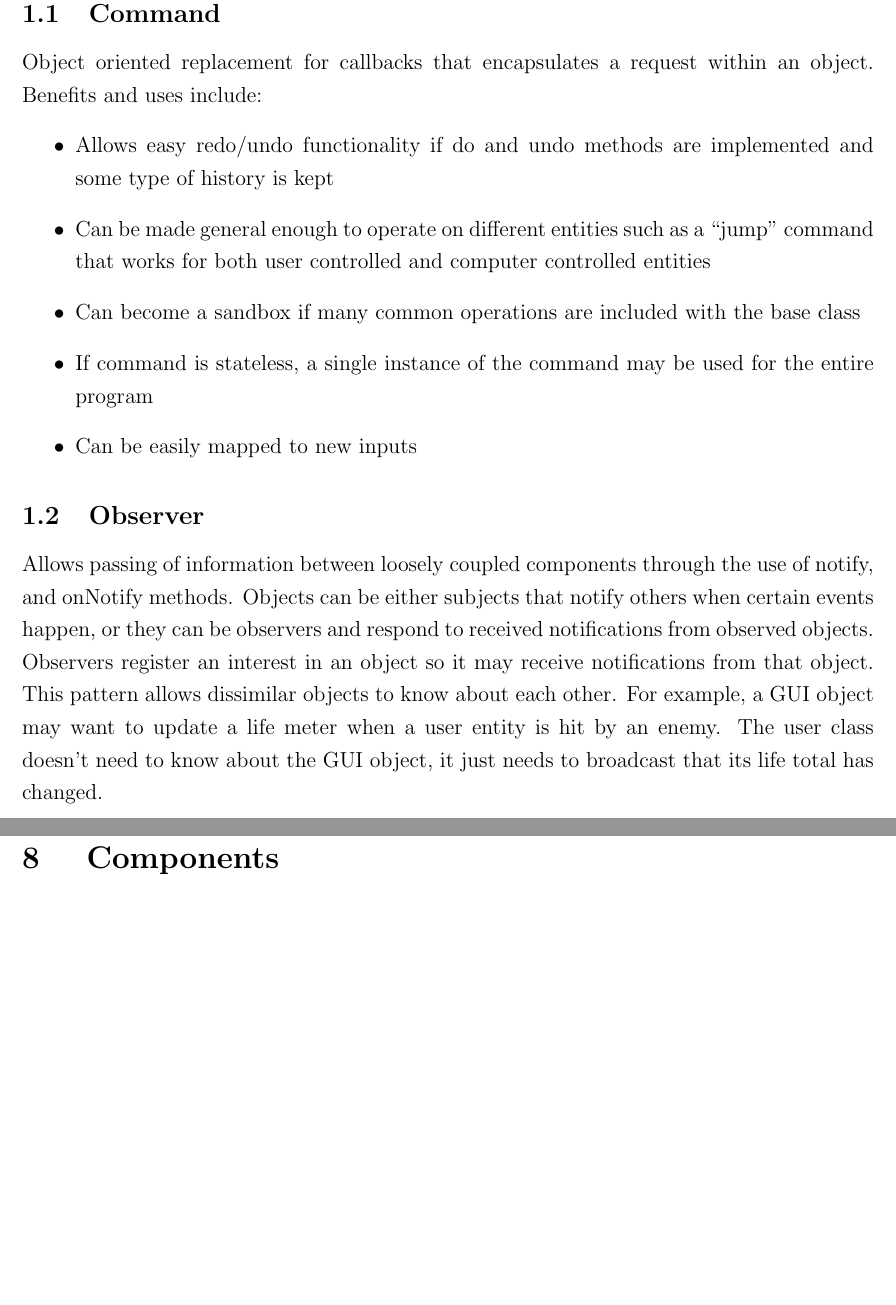
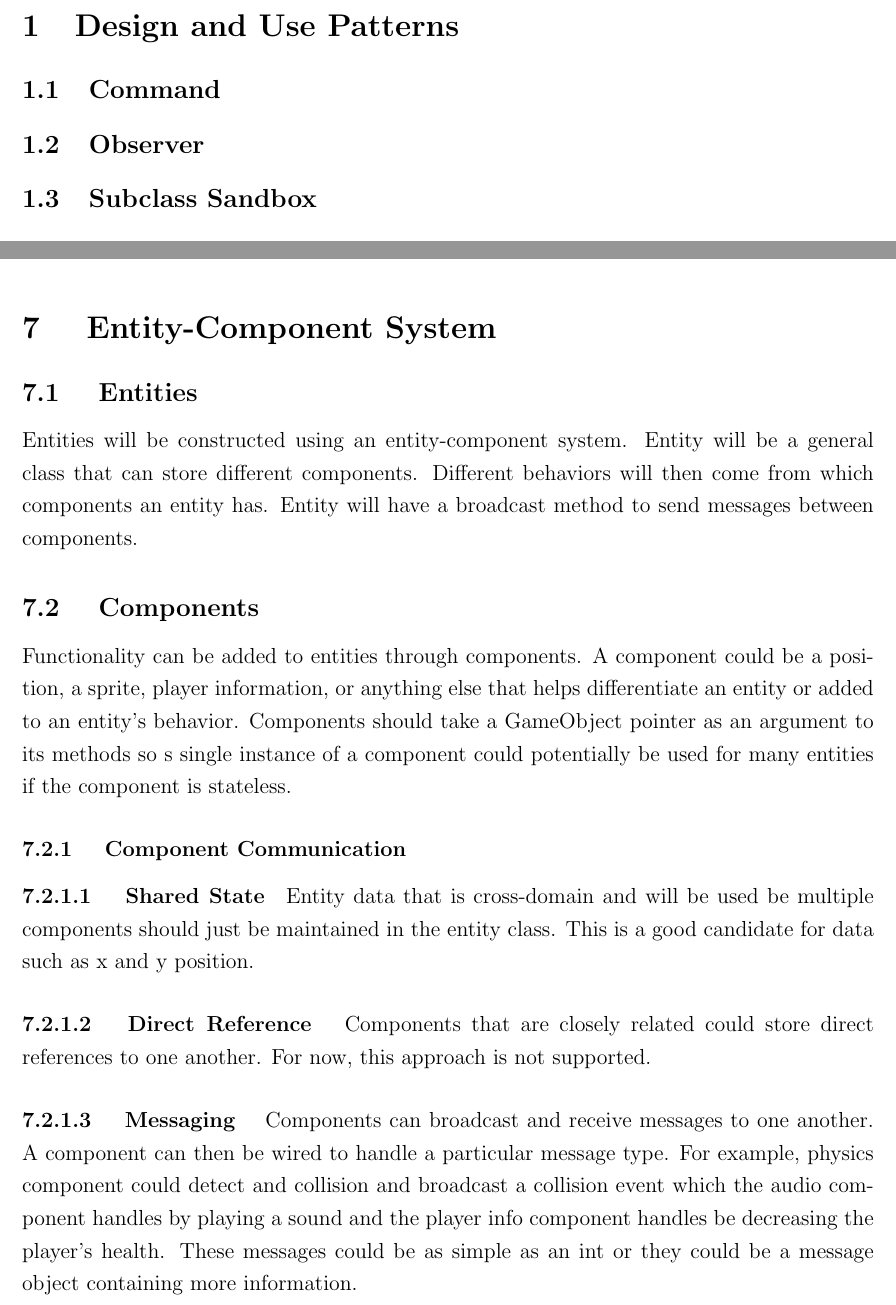
Before and after one commit to n8ebel/n8, a LaTeX document (Documentation/Design/Design.tex): two parts of pages 3 and 5 of 6 before the commit and two parts of pages 3 and 4 of 6 after it, joined at a grey line, cut at the place of the change, the shorter picture padded with empty space. Compiled offline with pdfLaTeX.

Commit message:
Worked on Entity-Component System design

```diff
--- a/Documentation/Design/Design.tex
+++ b/Documentation/Design/Design.tex
@@ -1,4 +1,7 @@
 \documentclass[12pt]{article}
+
+\setcounter{secnumdepth}{5}
+
 \usepackage[margin=1in]{geometry}
 \usepackage{setspace}
 \onehalfspacing
@@ -23,29 +26,18 @@
 
 \section{Design and Use Patterns}
 \subsection{Command}
-Object oriented replacement for callbacks that encapsulates a request within an object.  Benefits and uses include:
-\begin{itemize}
-	\item Allows easy redo/undo functionality if do and undo methods are implemented and some type of history is kept
-	\item Can be made general enough to operate on different entities such as a ``jump'' command that works for both user controlled and computer controlled entities
-	\item Can become a sandbox if many common operations are included with the base class
-	\item If command is stateless, a single instance of the command may be used for the entire program
-	\item Can be easily mapped to new inputs
-\end{itemize}
-
 \subsection{Observer}
-Allows passing of information between loosely coupled components through the use of notify, and onNotify methods.  Objects can be either subjects that notify others when certain events happen, or they can be observers and respond to received notifications from observed objects.  Observers register an interest in an object so it may receive notifications from that object.  This pattern allows dissimilar objects to know about each other.  For example, a GUI object may want to update a life meter when a user entity is hit by an enemy.  The user class doesn't need to know about the GUI object, it just needs to broadcast that its life total has changed.
-
 \subsection{Subclass Sandbox}
 \subsection{Singleton}
 \subsection{Service Locator}
 \subsection{Components}
 
-\section{	Client Use/Interaction}
+\section{Client Use/Interaction}
 Client should instantiate a single instance of a Game object.
 
-\section{ Resource Management}
+\section{Resource Management}
 
-\section{ Game Loop}
+\section{Game Loop}
 Takes place within Game and uses the Game object's GameTimer instance to control the loop.  Within the loop the current GameState is processed at each iteration.
 
 \section{Window Management}
@@ -54,6 +46,16 @@ Should be a window object.  This object should be stored by the Game class.  Sho
 \section{	Game States}
 A GameState is whatever is happening in the forefront of the game.  GameStates will be maintained on a stack within a GameStateManger.  GameStateManager acts as a bridge between the game loop within Game and the currently active GameState.  Should support passing of entities between states, and each GameState will maintain a list of its entities.  GameStates will include 3 key methods of responding to user input, updating, and rendering.  The Update method will receive the current time as an argument, and Render will receive the current window canvas as an argument.  These 3 methods will be called in the game loop within the Game object.  Pause and resume methods can be overridden to handle changes to and from the GameState.
 
-\section{	Entities}
+\section{ Entity-Component System}
+\subsection{	Entities }
+Entities will be constructed using an entity-component system.  Entity will be a general class that can store different components.  Different behaviors will then come from which components an entity has.  Entity will have a broadcast method to send messages between components.
+\subsection{	Components }
+Functionality can be added to entities through components.  A component could be a position, a sprite, player information, or anything else that helps differentiate an entity or added to an entity's behavior.  Components should take a GameObject pointer as an argument to its methods so s single instance of a component could potentially be used for many entities if the component is stateless.
+\subsubsection{ Component Communication }
+\paragraph{ Shared State}
+Entity data that is cross-domain and will be used be multiple components should just be maintained in the entity class.  This is a good candidate for data such as x and y position.
+\paragraph{ Direct Reference }
+Components that are closely related could store direct references to one another.  For now, this approach is not supported.
+\paragraph{ Messaging }
+Components can broadcast and receive messages to one another.  A component can then be wired to handle a particular message type.  For example, physics component could detect and collision and broadcast a collision event which the audio component handles by playing a sound and the player info component handles be decreasing the player's health.  These messages could be as simple as an int or they could be a message object containing more information.
 
-\section{	Components}
```
Also changed, not shown: Documentation/Design/Design.pdf, Documentation/Design/Design.tex (15 more changed lines), 4 other files.
